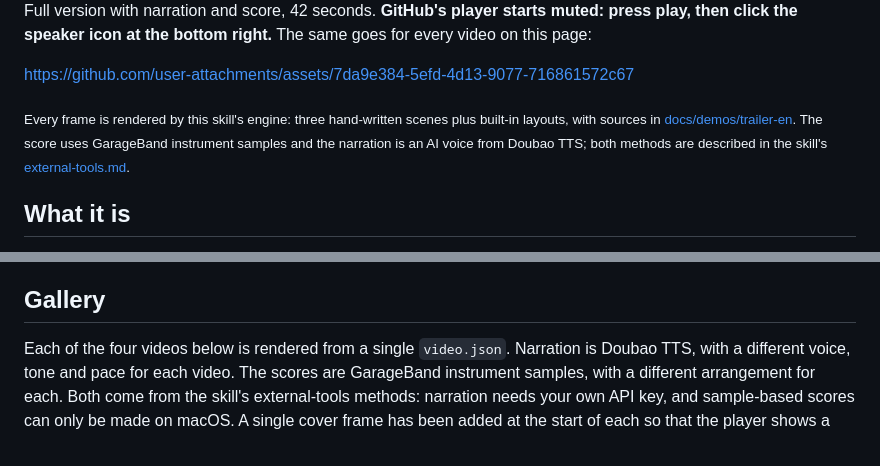
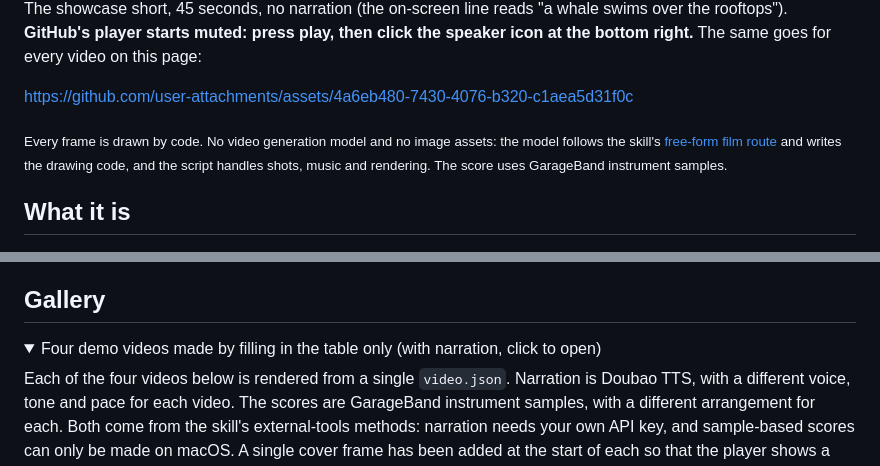
Before and after one commit to li2092/one-prompt-video, a Markdown page: README.en.md, 2 parts joined by grey strips. Rendered like a GitHub page; folded sections open.

Commit message:
docs: showcase short as the README hero; fold the older demos
Co-authored-by: vivhuang <vivhuang@noreply.invalid>

```diff
--- a/README.en.md
+++ b/README.en.md
@@ -17,11 +17,11 @@ Say one sentence → the LLM fills in a form → one command renders an MP4 with
 
 </div>
 
-Full version with narration and score, 42 seconds. **GitHub's player starts muted: press play, then click the speaker icon at the bottom right.** The same goes for every video on this page:
+The showcase short, 45 seconds, no narration (the on-screen line reads "a whale swims over the rooftops"). **GitHub's player starts muted: press play, then click the speaker icon at the bottom right.** The same goes for every video on this page:
 
-https://github.com/user-attachments/assets/7da9e384-5efd-4d13-9077-716861572c67
+https://github.com/user-attachments/assets/4a6eb480-7430-4076-b320-c1aea5d31f0c
 
-<sub>Every frame is rendered by this skill's engine: three hand-written scenes plus built-in layouts, with sources in <a href="docs/demos/trailer-en">docs/demos/trailer-en</a>. The score uses GarageBand instrument samples and the narration is an AI voice from Doubao TTS; both methods are described in the skill's <a href="one-prompt-video/references/external-tools.md">external-tools.md</a>.</sub>
+<sub>Every frame is drawn by code. No video generation model and no image assets: the model follows the skill's <a href="one-prompt-video/references/film.md">free-form film route</a> and writes the drawing code, and the script handles shots, music and rendering. The score uses GarageBand instrument samples.</sub>
 
 ## What it is
 
@@ -34,6 +34,9 @@ An [Agent Skill](https://agentskills.io). Install it into Claude Code, Codex, or
 - **Lightweight.** Node.js and ffmpeg. No GPU, no browser. A 30-second 1080p video renders in about 13 seconds on an Apple Silicon laptop.
 
 ## Gallery
+
+<details>
+<summary>Four demo videos made by filling in the table only (with narration, click to open)</summary>
 
 Each of the four videos below is rendered from a single `video.json`. Narration is Doubao TTS, with a different voice, tone and pace for each video. The scores are GarageBand instrument samples, with a different arrangement for each. Both come from the skill's external-tools methods: narration needs your own API key, and sample-based scores can only be made on macOS. A single cover frame has been added at the start of each so that the player shows a meaningful cover. The player starts muted, so click the speaker icon.
 
```
Also changed, not shown: other parts of README.en.md (+3 -1 lines), README.md (+9 -4 lines), docs/hero.jpg (added).
